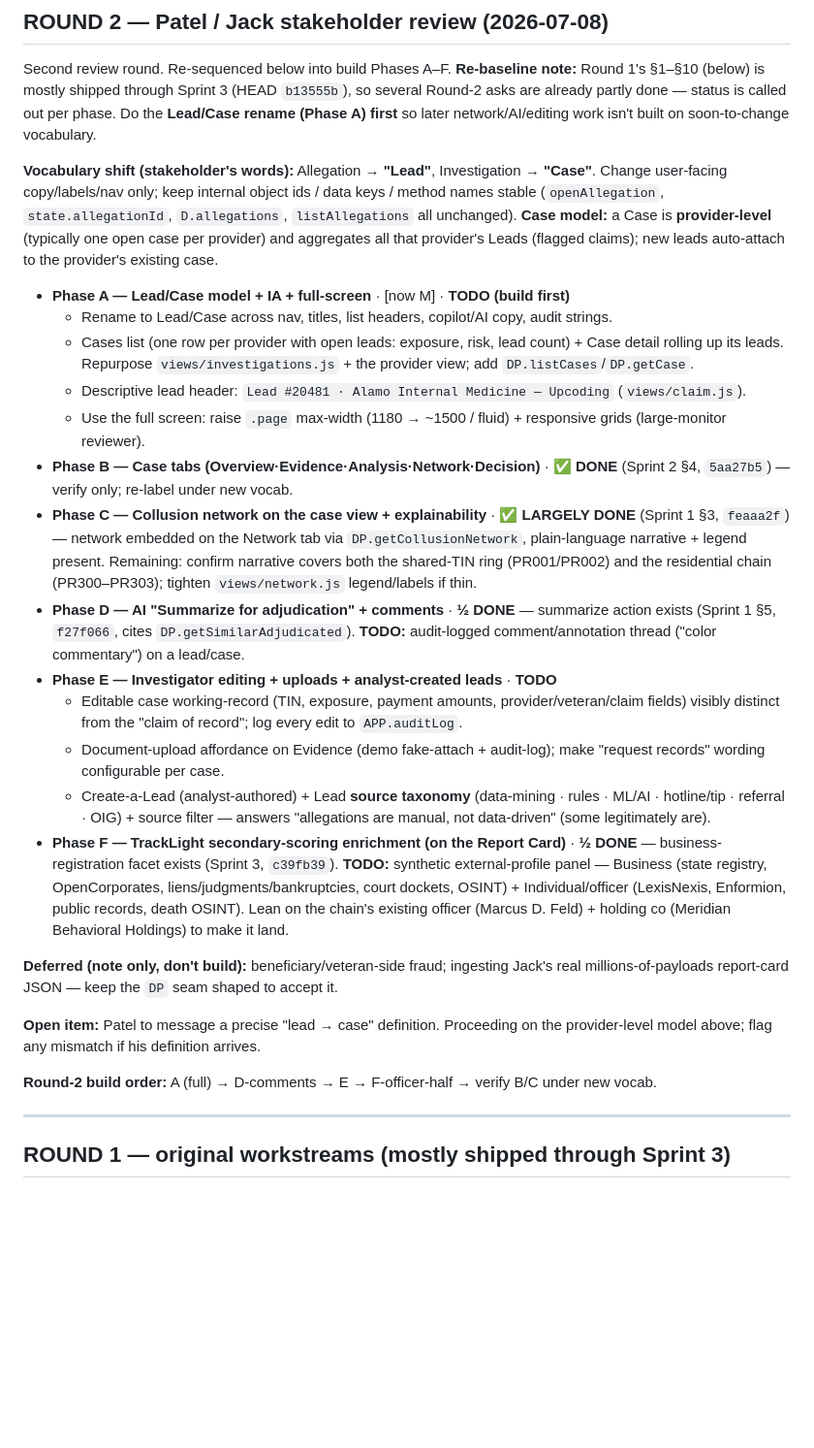
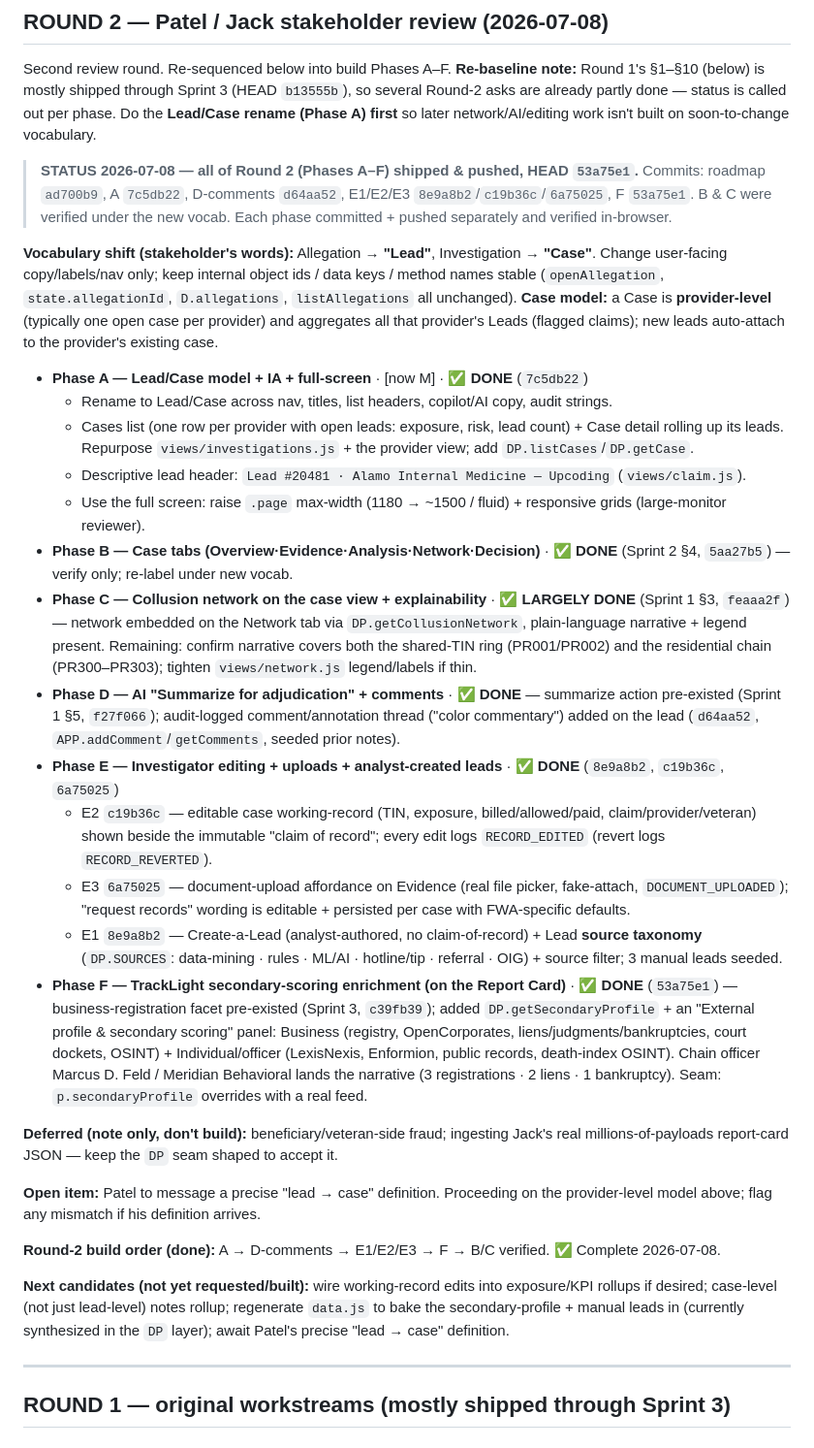
Before and after one commit to ShuaLuke/payment-integrity-demo, a Markdown page: PIVOT_DEMO_ROADMAP.md, the part around the change. Shown at 97% size. Drawn GitHub-style; blank space fills up the shorter version.

Commit message:
Roadmap: mark Round-2 Phases A–F complete (HEAD 53a75e1)
Co-Authored-By: Claude Opus 4.8 <noreply@anthropic.com>

```diff
--- a/PIVOT_DEMO_ROADMAP.md
+++ b/PIVOT_DEMO_ROADMAP.md
@@ -21,13 +21,17 @@ mostly shipped through Sprint 3 (HEAD `b13555b`), so several Round-2 asks are al
 called out per phase. Do the **Lead/Case rename (Phase A) first** so later network/AI/editing work isn't built on
 soon-to-change vocabulary.
 
+> **STATUS 2026-07-08 — all of Round 2 (Phases A–F) shipped & pushed, HEAD `53a75e1`.** Commits: roadmap `ad700b9`,
+> A `7c5db22`, D-comments `d64aa52`, E1/E2/E3 `8e9a8b2`/`c19b36c`/`6a75025`, F `53a75e1`. B & C were verified under
+> the new vocab. Each phase committed + pushed separately and verified in-browser.
+
 **Vocabulary shift (stakeholder's words):** Allegation → **"Lead"**, Investigation → **"Case"**. Change
 user-facing copy/labels/nav only; keep internal object ids / data keys / method names stable (`openAllegation`,
 `state.allegationId`, `D.allegations`, `listAllegations` all unchanged). **Case model:** a Case is **provider-level**
 (typically one open case per provider) and aggregates all that provider's Leads (flagged claims); new leads
 auto-attach to the provider's existing case.
 
-- **Phase A — Lead/Case model + IA + full-screen** · [now M] · **TODO (build first)**
+- **Phase A — Lead/Case model + IA + full-screen** · [now M] · **✅ DONE** (`7c5db22`)
   - Rename to Lead/Case across nav, titles, list headers, copilot/AI copy, audit strings.
   - Cases list (one row per provider with open leads: exposure, risk, lead count) + Case detail rolling up its
     leads. Repurpose `views/investigations.js` + the provider view; add `DP.listCases`/`DP.getCase`.
@@ -39,21 +43,21 @@ auto-attach to the provider's existing case.
   network embedded on the Network tab via `DP.getCollusionNetwork`, plain-language narrative + legend present.
   Remaining: confirm narrative covers both the shared-TIN ring (PR001/PR002) and the residential chain
   (PR300–PR303); tighten `views/network.js` legend/labels if thin.
-- **Phase D — AI "Summarize for adjudication" + comments** · **½ DONE** — summarize action exists (Sprint 1 §5,
-  `f27f066`, cites `DP.getSimilarAdjudicated`). **TODO:** audit-logged comment/annotation thread ("color
-  commentary") on a lead/case.
-- **Phase E — Investigator editing + uploads + analyst-created leads** · **TODO**
-  - Editable case working-record (TIN, exposure, payment amounts, provider/veteran/claim fields) visibly distinct
-    from the "claim of record"; log every edit to `APP.auditLog`.
-  - Document-upload affordance on Evidence (demo fake-attach + audit-log); make "request records" wording
-    configurable per case.
-  - Create-a-Lead (analyst-authored) + Lead **source taxonomy** (data-mining · rules · ML/AI · hotline/tip ·
-    referral · OIG) + source filter — answers "allegations are manual, not data-driven" (some legitimately are).
-- **Phase F — TrackLight secondary-scoring enrichment (on the Report Card)** · **½ DONE** — business-registration
-  facet exists (Sprint 3, `c39fb39`). **TODO:** synthetic external-profile panel — Business (state registry,
-  OpenCorporates, liens/judgments/bankruptcies, court dockets, OSINT) + Individual/officer (LexisNexis, Enformion,
-  public records, death OSINT). Lean on the chain's existing officer (Marcus D. Feld) + holding co (Meridian
-  Behavioral Holdings) to make it land.
+- **Phase D — AI "Summarize for adjudication" + comments** · **✅ DONE** — summarize action pre-existed (Sprint 1 §5,
+  `f27f066`); audit-logged comment/annotation thread ("color commentary") added on the lead (`d64aa52`,
+  `APP.addComment`/`getComments`, seeded prior notes).
+- **Phase E — Investigator editing + uploads + analyst-created leads** · **✅ DONE** (`8e9a8b2`, `c19b36c`, `6a75025`)
+  - E2 `c19b36c` — editable case working-record (TIN, exposure, billed/allowed/paid, claim/provider/veteran) shown
+    beside the immutable "claim of record"; every edit logs `RECORD_EDITED` (revert logs `RECORD_REVERTED`).
+  - E3 `6a75025` — document-upload affordance on Evidence (real file picker, fake-attach, `DOCUMENT_UPLOADED`);
+    "request records" wording is editable + persisted per case with FWA-specific defaults.
+  - E1 `8e9a8b2` — Create-a-Lead (analyst-authored, no claim-of-record) + Lead **source taxonomy** (`DP.SOURCES`:
+    data-mining · rules · ML/AI · hotline/tip · referral · OIG) + source filter; 3 manual leads seeded.
+- **Phase F — TrackLight secondary-scoring enrichment (on the Report Card)** · **✅ DONE** (`53a75e1`) — business-registration
+  facet pre-existed (Sprint 3, `c39fb39`); added `DP.getSecondaryProfile` + an "External profile & secondary scoring"
+  panel: Business (registry, OpenCorporates, liens/judgments/bankruptcies, court dockets, OSINT) + Individual/officer
+  (LexisNexis, Enformion, public records, death-index OSINT). Chain officer Marcus D. Feld / Meridian Behavioral lands
+  the narrative (3 registrations · 2 liens · 1 bankruptcy). Seam: `p.secondaryProfile` overrides with a real feed.
 
 **Deferred (note only, don't build):** beneficiary/veteran-side fraud; ingesting Jack's real millions-of-payloads
 report-card JSON — keep the `DP` seam shaped to accept it.
@@ -61,7 +65,11 @@ report-card JSON — keep the `DP` seam shaped to accept it.
 **Open item:** Patel to message a precise "lead → case" definition. Proceeding on the provider-level model above;
 flag any mismatch if his definition arrives.
 
-**Round-2 build order:** A (full) → D-comments → E → F-officer-half → verify B/C under new vocab.
+**Round-2 build order (done):** A → D-comments → E1/E2/E3 → F → B/C verified. ✅ Complete 2026-07-08.
+
+**Next candidates (not yet requested/built):** wire working-record edits into exposure/KPI rollups if desired;
+case-level (not just lead-level) notes rollup; regenerate `data.js` to bake the secondary-profile + manual leads in
+(currently synthesized in the `DP` layer); await Patel's precise "lead → case" definition.
 
 ---
 
```
